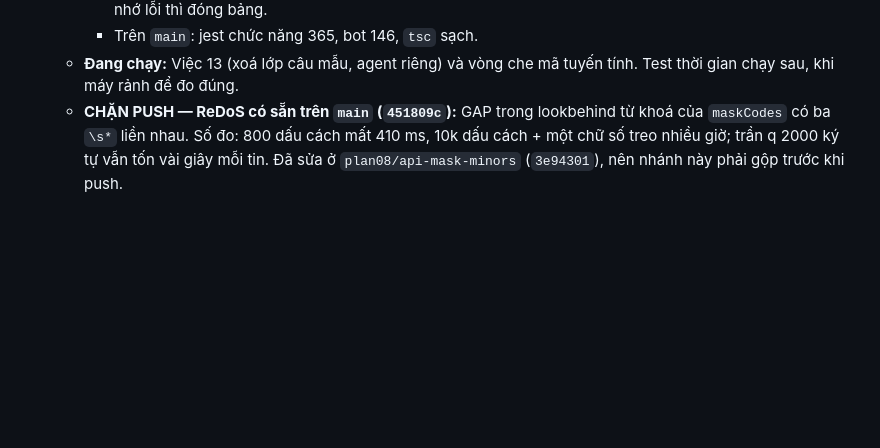
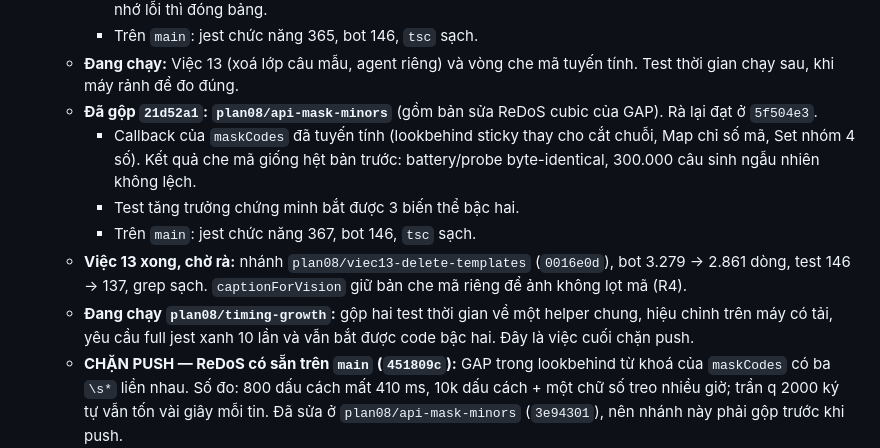
Before and after one commit to ngocnhat2k1/Legal-AI-Knowledge-System, a Markdown page: .agent/planning/02-progress.md, the part around the change. Drawn GitHub-style; blank space fills up the shorter version.

Commit message:
Progress: masking merged, Việc 13 awaiting review, timing specs unified next
Co-Authored-By: Claude Opus 5 (1M context) <noreply@anthropic.com>

```diff
--- a/.agent/planning/02-progress.md
+++ b/.agent/planning/02-progress.md
@@ -233,6 +233,12 @@ dự định, chỉ cái này cho bạn biết địa hình thực sự đã là
     - Sổ phán quyết chỉ ghi từ danh sách lệnh đóng; số hiệu công văn đọc ra mã nước thì không ghi; lưu bộ nhớ lỗi thì đóng bảng.
     - Trên `main`: jest chức năng 365, bot 146, `tsc` sạch.
   - **Đang chạy:** Việc 13 (xoá lớp câu mẫu, agent riêng) và vòng che mã tuyến tính. Test thời gian chạy sau, khi máy rảnh để đo đúng.
+  - **Đã gộp `21d52a1`: `plan08/api-mask-minors`** (gồm bản sửa ReDoS cubic của GAP). Rà lại đạt ở `5f504e3`.
+    - Callback của `maskCodes` đã tuyến tính (lookbehind sticky thay cho cắt chuỗi, Map chỉ số mã, Set nhóm 4 số). Kết quả che mã giống hệt bản trước: battery/probe byte-identical, 300.000 câu sinh ngẫu nhiên không lệch.
+    - Test tăng trưởng chứng minh bắt được 3 biến thể bậc hai.
+    - Trên `main`: jest chức năng 367, bot 146, `tsc` sạch.
+  - **Việc 13 xong, chờ rà:** nhánh `plan08/viec13-delete-templates` (`0016e0d`), bot 3.279 → 2.861 dòng, test 146 → 137, grep sạch. `captionForVision` giữ bản che mã riêng để ảnh không lọt mã (R4).
+  - **Đang chạy `plan08/timing-growth`:** gộp hai test thời gian về một helper chung, hiệu chỉnh trên máy có tải, yêu cầu full jest xanh 10 lần và vẫn bắt được code bậc hai. Đây là việc cuối chặn push.
   - **CHẶN PUSH — ReDoS có sẵn trên `main` (`451809c`):** GAP trong lookbehind từ khoá của `maskCodes` có ba `\s*` liền nhau. Số đo: 800 dấu cách mất 410 ms, 10k dấu cách + một chữ số treo nhiều giờ; trần q 2000 ký tự vẫn tốn vài giây mỗi tin. Đã sửa ở `plan08/api-mask-minors` (`3e94301`), nên nhánh này phải gộp trước khi push.
     - Vòng 2 (`addb765`): dấu gạch chỉ được nằm giữa mọi cặp số, nên khoảng năm/số lượng/số hiệu tiêu chuẩn không bị che.
     - Rà lại chưa đạt, 1 major (lọt R4 mới): `JOINED` đặt `NOT_HEADING` trong mục danh sách, nên danh sách dừng ở số tiền/năm và mã phía sau không được che. Đang sửa bằng cách kiểm từng mục trong callback.
```
